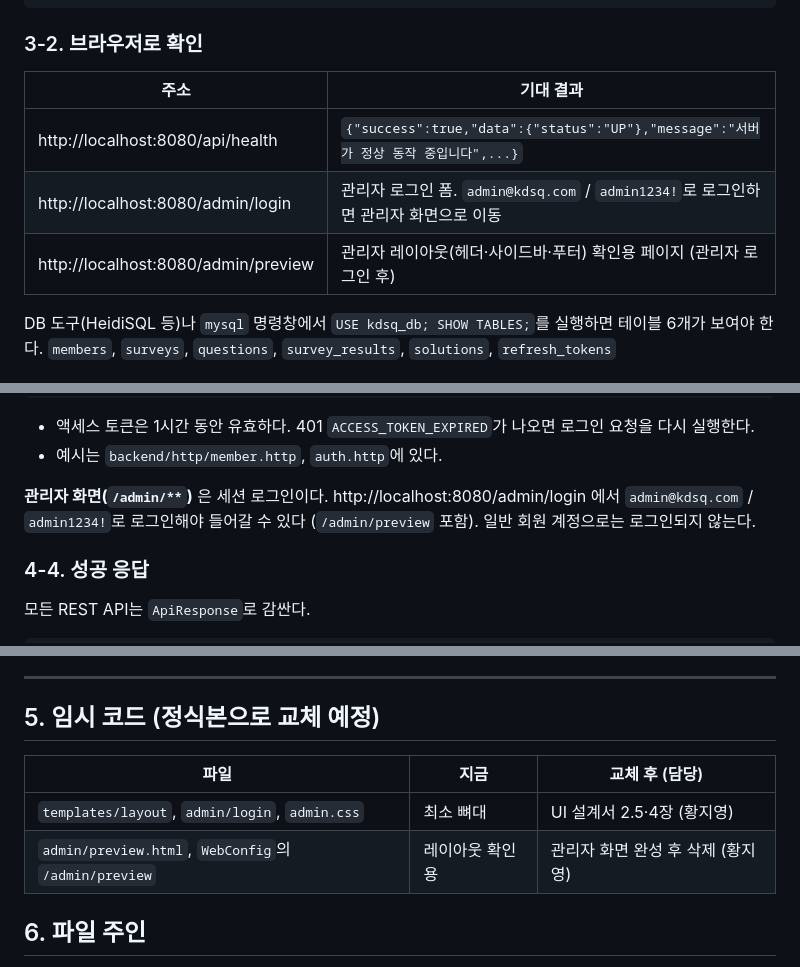
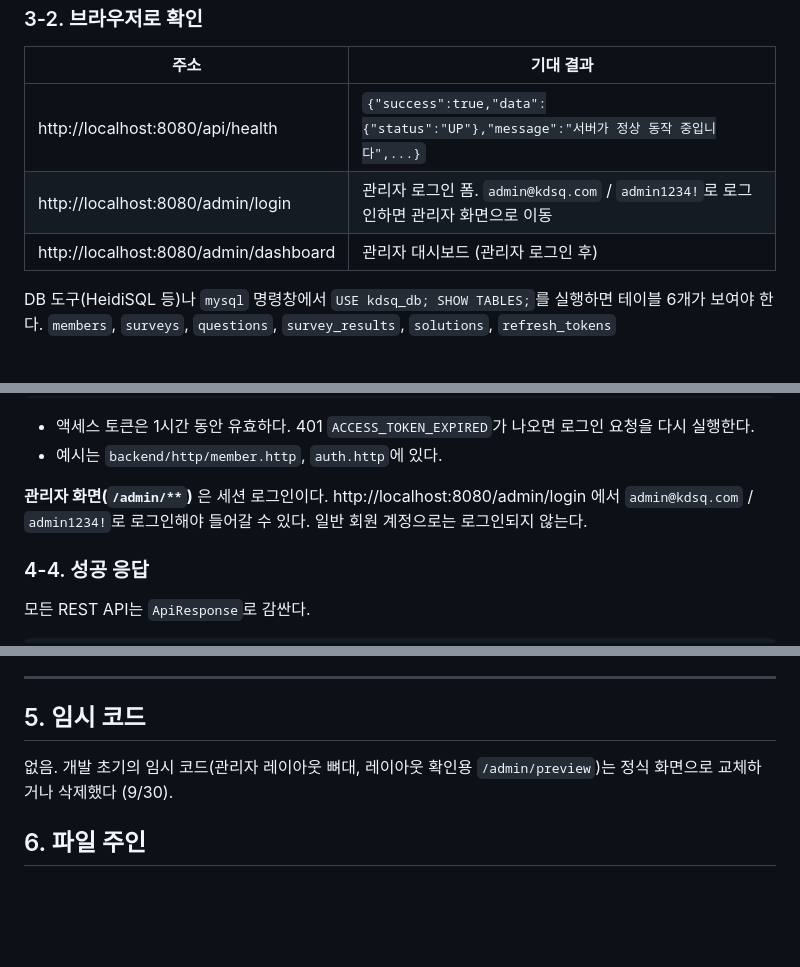
Before and after one commit to ekdud01/Mini_Project_2, a Markdown page: backend/README.md, 3 parts joined by grey strips. Rendered like a GitHub page; blank space fills up the shorter version.

Commit message:
docs: 백엔드 README에서 임시 화면 안내 제거 및 임시 코드 목록 정리

```diff
--- a/backend/README.md
+++ b/backend/README.md
@@ -107,7 +107,7 @@ Started KdsqApplication in ... seconds
 |---|---|
 | http://localhost:8080/api/health | `{"success":true,"data":{"status":"UP"},"message":"서버가 정상 동작 중입니다",...}` |
 | http://localhost:8080/admin/login | 관리자 로그인 폼. `admin@kdsq.com` / `admin1234!`로 로그인하면 관리자 화면으로 이동 |
-| http://localhost:8080/admin/preview | 관리자 레이아웃(헤더·사이드바·푸터) 확인용 페이지 (관리자 로그인 후) |
+| http://localhost:8080/admin/dashboard | 관리자 대시보드 (관리자 로그인 후) |
 
 DB 도구(HeidiSQL 등)나 `mysql` 명령창에서 `USE kdsq_db; SHOW TABLES;`를 실행하면 테이블 6개가 보여야 한다.
 `members`, `surveys`, `questions`, `survey_results`, `solutions`, `refresh_tokens`
@@ -196,7 +196,7 @@ Authorization: Bearer {{login.response.body.data.accessToken}}
 - 액세스 토큰은 1시간 동안 유효하다. 401 `ACCESS_TOKEN_EXPIRED`가 나오면 로그인 요청을 다시 실행한다.
 - 예시는 `backend/http/member.http`, `auth.http`에 있다.
 
-**관리자 화면(`/admin/**`)** 은 세션 로그인이다. http://localhost:8080/admin/login 에서 `admin@kdsq.com` / `admin1234!`로 로그인해야 들어갈 수 있다 (`/admin/preview` 포함). 일반 회원 계정으로는 로그인되지 않는다.
+**관리자 화면(`/admin/**`)** 은 세션 로그인이다. http://localhost:8080/admin/login 에서 `admin@kdsq.com` / `admin1234!`로 로그인해야 들어갈 수 있다. 일반 회원 계정으로는 로그인되지 않는다.
 
 ### 4-4. 성공 응답
 
@@ -256,12 +256,9 @@ LocalDateTime createdAt
 
 ---
 
-## 5. 임시 코드 (정식본으로 교체 예정)
+## 5. 임시 코드
 
-| 파일 | 지금 | 교체 후 (담당) |
-|---|---|---|
-| `templates/layout`, `admin/login`, `admin.css` | 최소 뼈대 | UI 설계서 2.5·4장 (황지영) |
-| `admin/preview.html`, `WebConfig`의 `/admin/preview` | 레이아웃 확인용 | 관리자 화면 완성 후 삭제 (황지영) |
+없음. 개발 초기의 임시 코드(관리자 레이아웃 뼈대, 레이아웃 확인용 `/admin/preview`)는 정식 화면으로 교체하거나 삭제했다 (9/30).
 
 ## 6. 파일 주인
 
```
